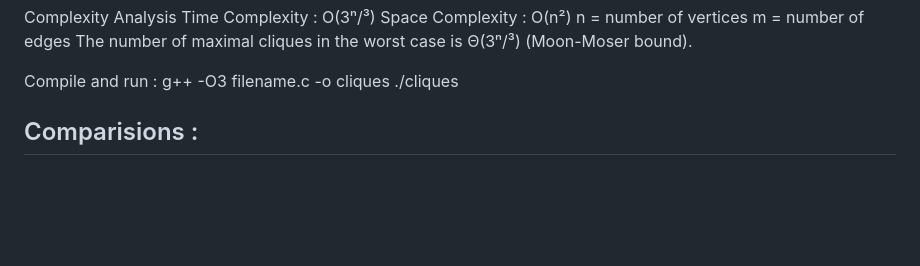
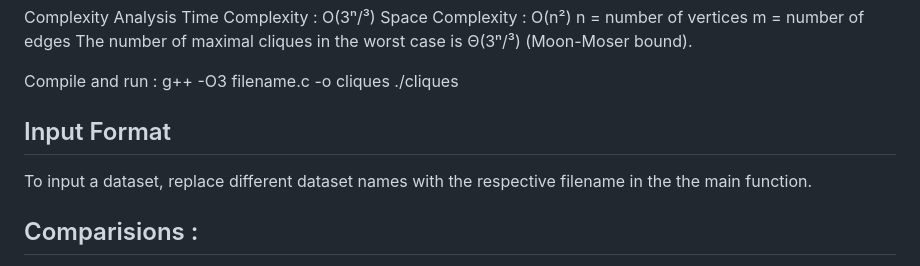
Before and after one commit to SnehalYu/Maximal-Cliques-Enumeration, a Markdown page: README.md, the part around one of its changes. Drawn GitHub-style; blank space fills up the shorter version.

```diff
--- a/README.md
+++ b/README.md
@@ -84,7 +86,8 @@ The number of maximal cliques in the worst case is Θ(3ⁿ/³) (Moon-Moser bound
 Compile and run :
 g++ -O3 filename.c -o cliques
 ./cliques
-
+## Input Format
+To input a dataset, replace different dataset names with the respective filename in the the main function.
 ## Comparisions :
 Chiba & Nishizeki (1985)	: O(d²·n) per clique : Uses arboricity, slower for high-degree graphs.
 Tomita et al. (2006) : O(3ⁿ/³) : Optimal for general graphs but lacks degeneracy optimization.
```
Also changed, not shown: other parts of README.md (+2 -0 lines).
